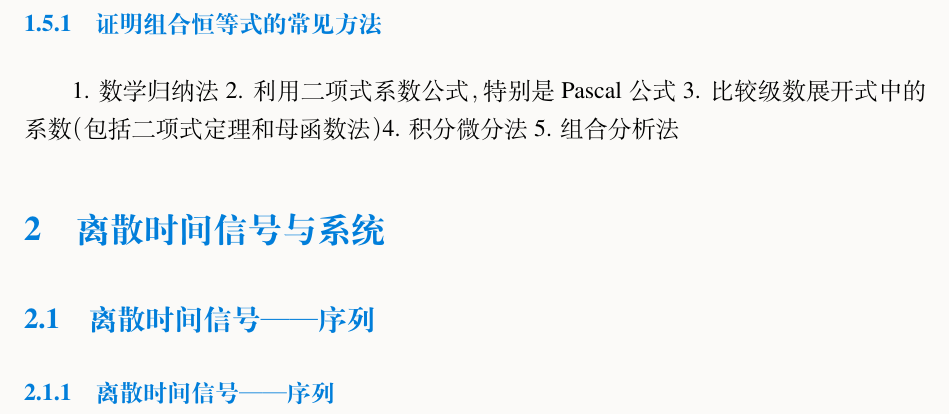
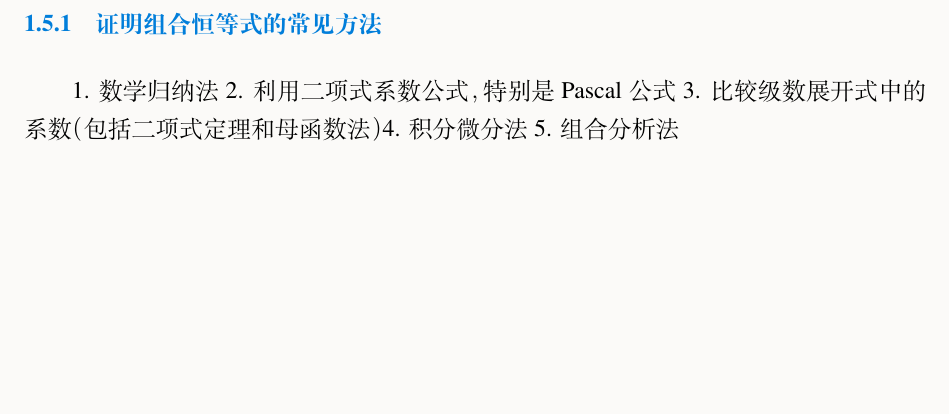
Before and after one commit to mobyw/MasterCourseNotes, a LaTeX document (CombinatorialMathematics/CombinatorialMathematics.tex): part of page 11 of 11, cut so that both start at the same text, the shorter picture padded with empty space. Compiled offline with XeLaTeX.

Commit message:
✨ Update note

```diff
--- a/CombinatorialMathematics/CombinatorialMathematics.tex
+++ b/CombinatorialMathematics/CombinatorialMathematics.tex
@@ -416,11 +416,4 @@ $$
 4. 积分微分法
 5. 组合分析法
 
-\section{离散时间信号与系统}
-
-\subsection{离散时间信号——序列}
-
-\subsubsection{离散时间信号——序列}
-
-
 \end{document}
```
Also changed, not shown: CombinatorialMathematics/CombinatorialMathematics.pdf.
